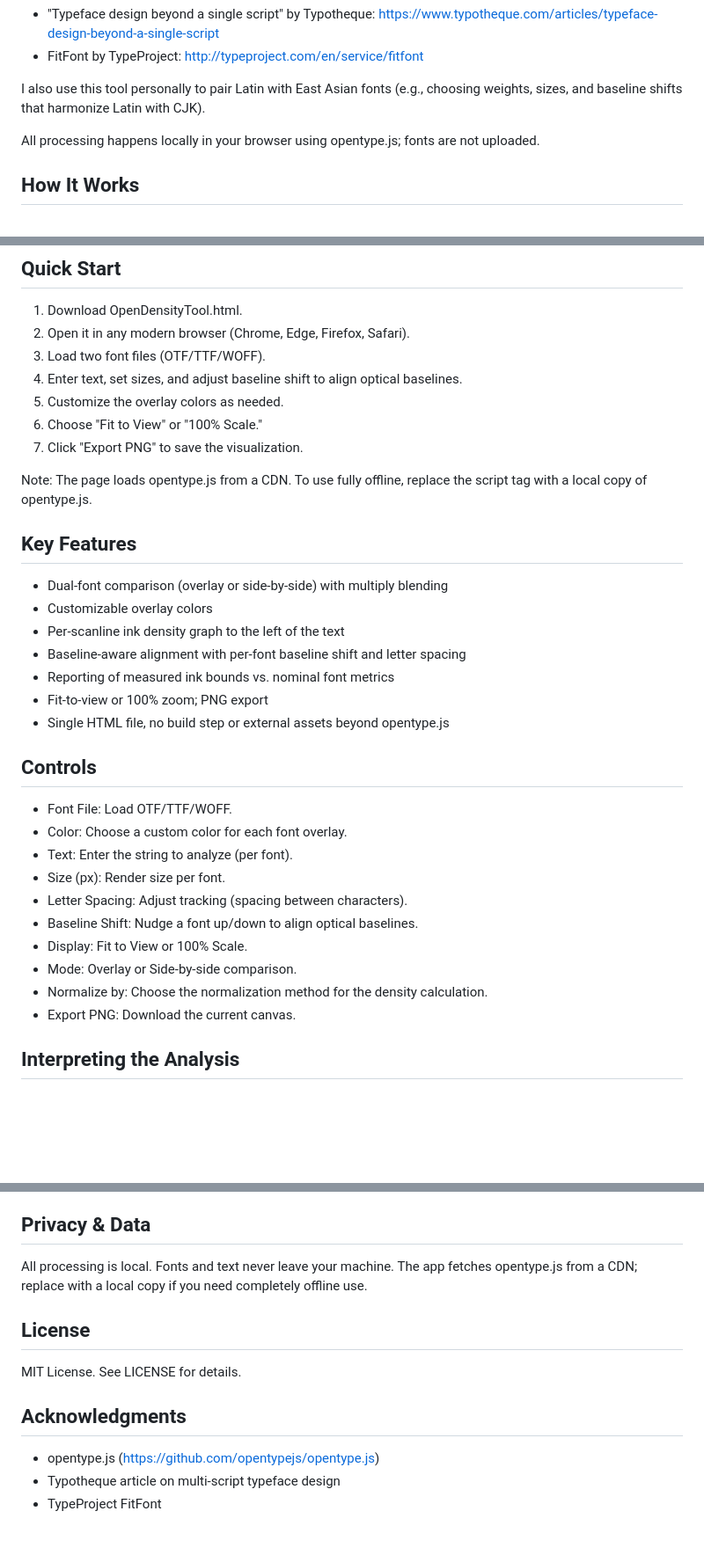
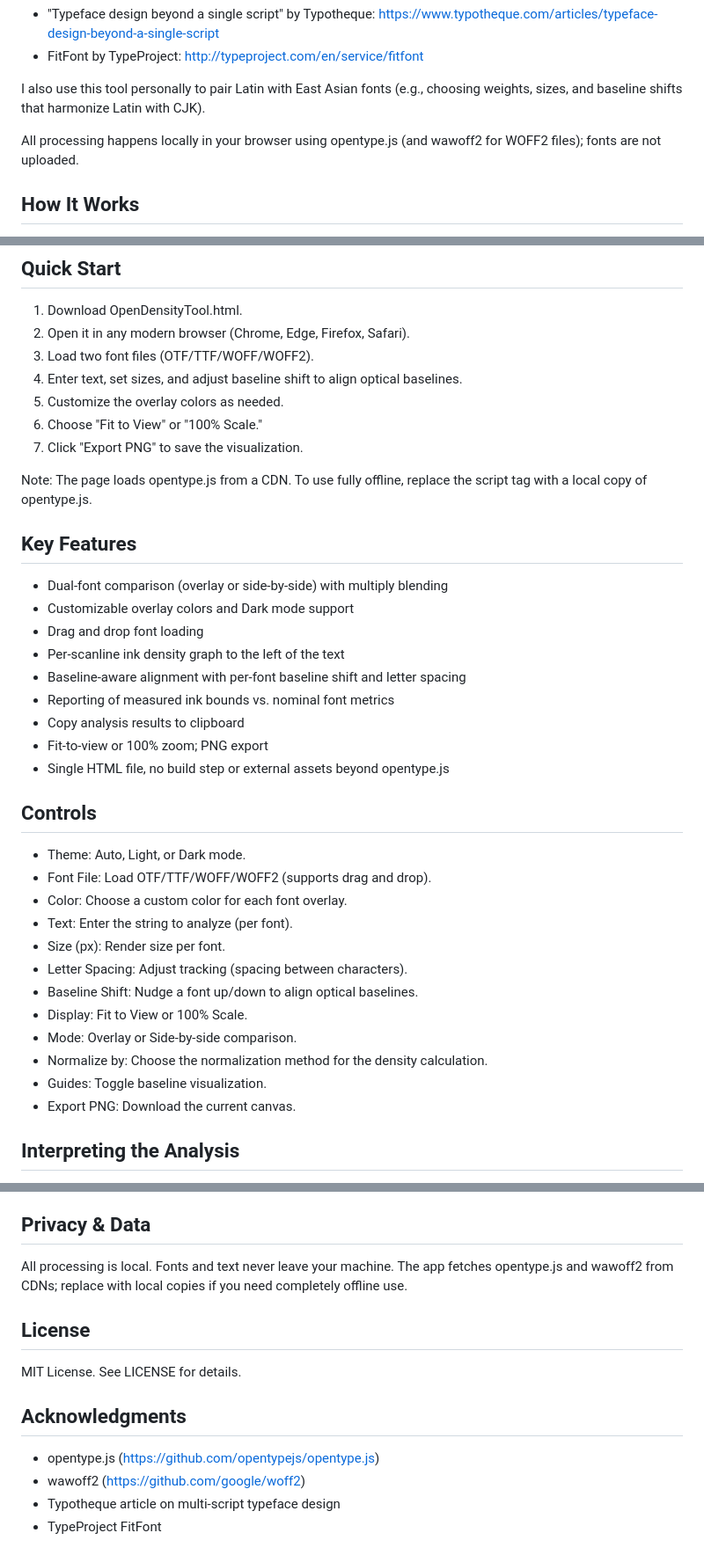
Before and after one commit to mahalisyarifuddin/OpenDensityTool, a Markdown page: README.md, 3 parts joined by grey strips. Shown at 88% size. Rendered like a GitHub page; blank space fills up the shorter version.

Commit message:
Update README.md to reflect current features
Updated the documentation to include:
- WOFF2 support and wawoff2 library usage
- Dark mode/Theme support
- Drag and drop functionality
- Guides (baseline visualization)
- Copy analysis results feature
- Updated file type support list

```diff
--- a/README.md
+++ b/README.md
@@ -10,7 +10,7 @@ This project is inspired by:
 
 I also use this tool personally to pair Latin with East Asian fonts (e.g., choosing weights, sizes, and baseline shifts that harmonize Latin with CJK).
 
-All processing happens locally in your browser using opentype.js; fonts are not uploaded.
+All processing happens locally in your browser using opentype.js (and wawoff2 for WOFF2 files); fonts are not uploaded.
 
 ## How It Works
 - Renders text to an off-screen canvas for each font, ensuring robust handling of various font file types.
@@ -22,7 +22,7 @@ All processing happens locally in your browser using opentype.js; fonts are not
 ## Quick Start
 1. Download OpenDensityTool.html.
 2. Open it in any modern browser (Chrome, Edge, Firefox, Safari).
-3. Load two font files (OTF/TTF/WOFF).
+3. Load two font files (OTF/TTF/WOFF/WOFF2).
 4. Enter text, set sizes, and adjust baseline shift to align optical baselines.
 5. Customize the overlay colors as needed.
 6. Choose "Fit to View" or "100% Scale."
@@ -32,15 +32,18 @@ Note: The page loads opentype.js from a CDN. To use fully offline, replace the s
 
 ## Key Features
 - Dual‑font comparison (overlay or side-by-side) with multiply blending
-- Customizable overlay colors
+- Customizable overlay colors and Dark mode support
+- Drag and drop font loading
 - Per‑scanline ink density graph to the left of the text
 - Baseline‑aware alignment with per‑font baseline shift and letter spacing
 - Reporting of measured ink bounds vs. nominal font metrics
+- Copy analysis results to clipboard
 - Fit‑to‑view or 100% zoom; PNG export
 - Single HTML file, no build step or external assets beyond opentype.js
 
 ## Controls
-- Font File: Load OTF/TTF/WOFF.
+- Theme: Auto, Light, or Dark mode.
+- Font File: Load OTF/TTF/WOFF/WOFF2 (supports drag and drop).
 - Color: Choose a custom color for each font overlay.
 - Text: Enter the string to analyze (per font).
 - Size (px): Render size per font.
@@ -49,6 +52,7 @@ Note: The page loads opentype.js from a CDN. To use fully offline, replace the s
 - Display: Fit to View or 100% Scale.
 - Mode: Overlay or Side-by-side comparison.
 - Normalize by: Choose the normalization method for the density calculation.
+- Guides: Toggle baseline visualization.
 - Export PNG: Download the current canvas.
 
 ## Interpreting the Analysis
@@ -78,13 +82,14 @@ Note: The page loads opentype.js from a CDN. To use fully offline, replace the s
 - Performance: Very long strings, huge font sizes, or fonts with a large number of glyphs and complex OpenType features can be slow to process.
 
 ## Privacy & Data
-All processing is local. Fonts and text never leave your machine. The app fetches opentype.js from a CDN; replace with a local copy if you need completely offline use.
+All processing is local. Fonts and text never leave your machine. The app fetches opentype.js and wawoff2 from CDNs; replace with local copies if you need completely offline use.
 
 ## License
 MIT License. See LICENSE for details.
 
 ## Acknowledgments
 - opentype.js (https://github.com/opentypejs/opentype.js)
+- wawoff2 (https://github.com/google/woff2)
 - Typotheque article on multi‑script typeface design
 - TypeProject FitFont
 
```
